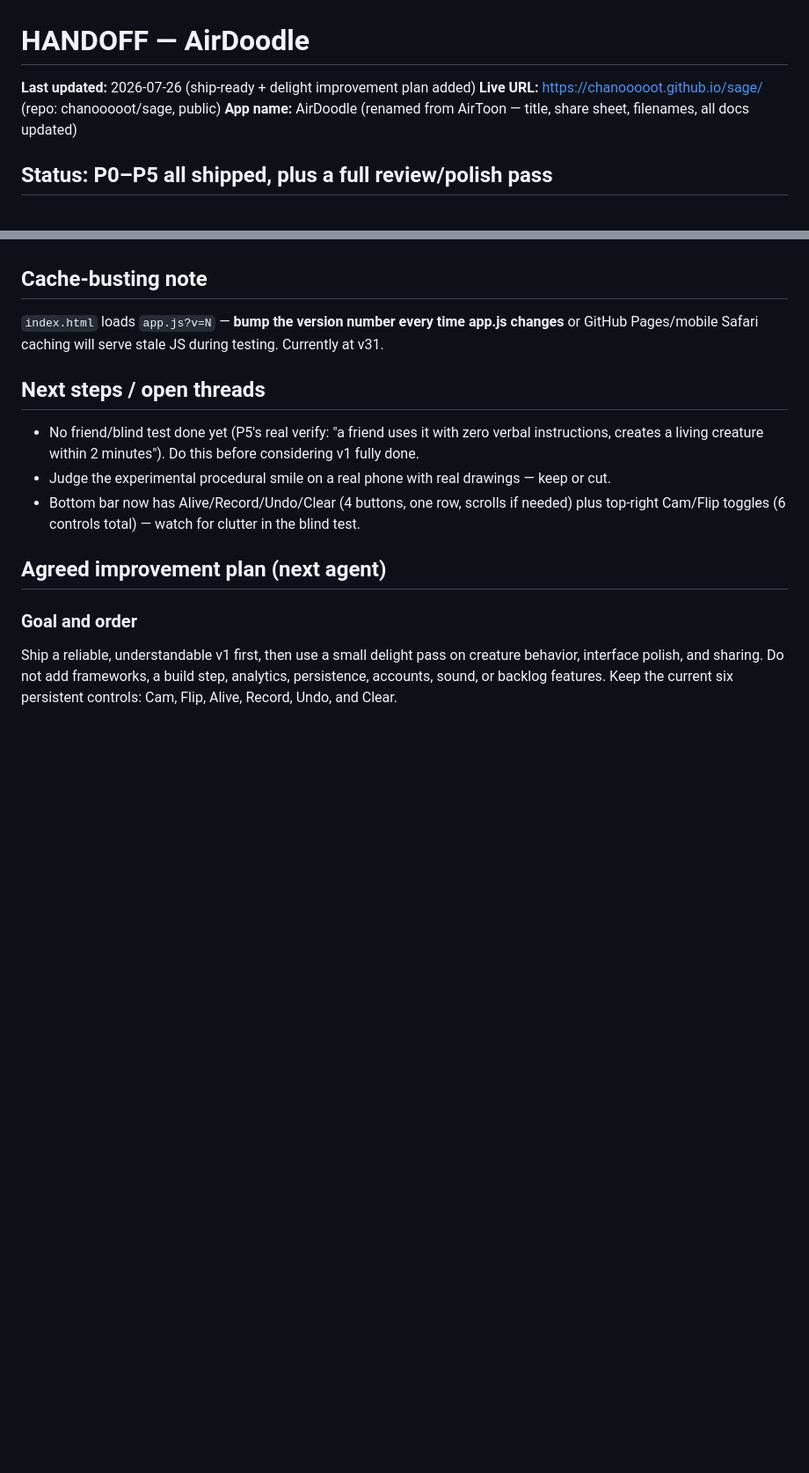
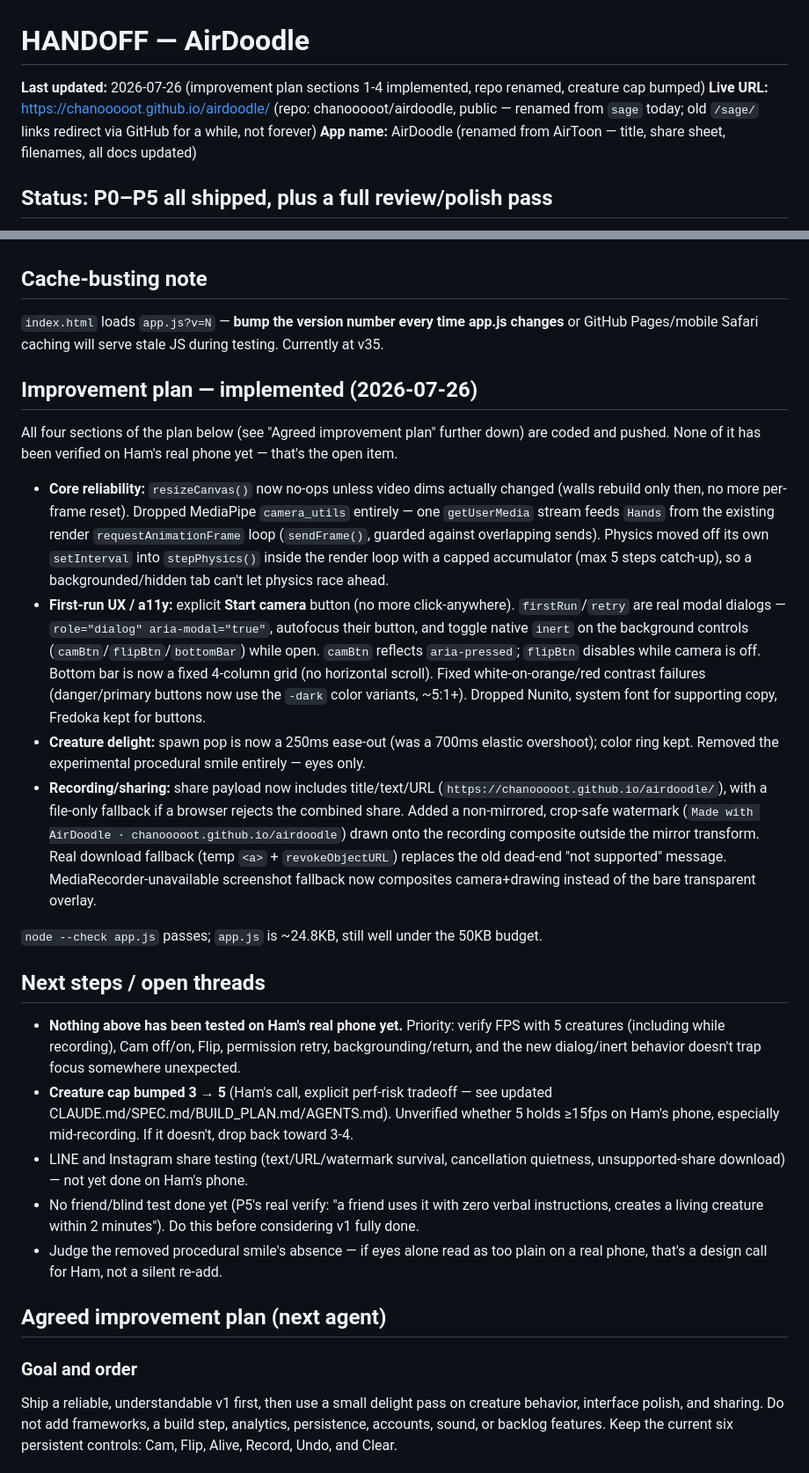
Before and after one commit to chanooooot/sage, a Markdown page: HANDOFF.md, 2 parts joined by grey strips. Shown at 88% size. Drawn GitHub-style; blank space fills up the shorter version.

Commit message:
Update HANDOFF.md: improvement plan sections 1-4 done, repo rename, cap bump
Documents what shipped this session so the next agent/Ham doesn't have to
re-derive it from git log: core reliability fixes, dialog/a11y pass,
delight tuning, share/watermark work, the sage->airdoodle repo rename,
and the 3->5 creature cap bump. Flags the one thing that actually
matters next: none of it is verified on Ham's real phone yet.

Co-Authored-By: Claude Sonnet 5 <noreply@anthropic.com>
Claude-Session: https://claude.ai/code/session_0124eYVZDGDrx3EF3CgUV21j

```diff
--- a/HANDOFF.md
+++ b/HANDOFF.md
@@ -1,7 +1,7 @@
 # HANDOFF — AirDoodle
 
-**Last updated:** 2026-07-26 (ship-ready + delight improvement plan added)
-**Live URL:** https://chanooooot.github.io/sage/ (repo: chanooooot/sage, public)
+**Last updated:** 2026-07-26 (improvement plan sections 1-4 implemented, repo renamed, creature cap bumped)
+**Live URL:** https://chanooooot.github.io/airdoodle/ (repo: chanooooot/airdoodle, public — renamed from `sage` today; old `/sage/` links redirect via GitHub for a while, not forever)
 **App name:** AirDoodle (renamed from AirToon — title, share sheet, filenames, all docs updated)
 
 ## Status: P0–P5 all shipped, plus a full review/polish pass
@@ -47,13 +47,26 @@ backlogged — only the actual blocker was fixed.
 
 ## Cache-busting note
 
-`index.html` loads `app.js?v=N` — **bump the version number every time app.js changes** or GitHub Pages/mobile Safari caching will serve stale JS during testing. Currently at v31.
+`index.html` loads `app.js?v=N` — **bump the version number every time app.js changes** or GitHub Pages/mobile Safari caching will serve stale JS during testing. Currently at v35.
+
+## Improvement plan — implemented (2026-07-26)
+
+All four sections of the plan below (see "Agreed improvement plan" further down) are coded and pushed. None of it has been verified on Ham's real phone yet — that's the open item.
+
+- **Core reliability:** `resizeCanvas()` now no-ops unless video dims actually changed (walls rebuild only then, no more per-frame reset). Dropped MediaPipe `camera_utils` entirely — one `getUserMedia` stream feeds `Hands` from the existing render `requestAnimationFrame` loop (`sendFrame()`, guarded against overlapping sends). Physics moved off its own `setInterval` into `stepPhysics()` inside the render loop with a capped accumulator (max 5 steps catch-up), so a backgrounded/hidden tab can't let physics race ahead.
+- **First-run UX / a11y:** explicit **Start camera** button (no more click-anywhere). `firstRun`/`retry` are real modal dialogs — `role="dialog" aria-modal="true"`, autofocus their button, and toggle native `inert` on the background controls (`camBtn`/`flipBtn`/`bottomBar`) while open. `camBtn` reflects `aria-pressed`; `flipBtn` disables while camera is off. Bottom bar is now a fixed 4-column grid (no horizontal scroll). Fixed white-on-orange/red contrast failures (danger/primary buttons now use the `-dark` color variants, ~5:1+). Dropped Nunito, system font for supporting copy, Fredoka kept for buttons.
+- **Creature delight:** spawn pop is now a 250ms ease-out (was a 700ms elastic overshoot); color ring kept. Removed the experimental procedural smile entirely — eyes only.
+- **Recording/sharing:** share payload now includes title/text/URL (`https://chanooooot.github.io/airdoodle/`), with a file-only fallback if a browser rejects the combined share. Added a non-mirrored, crop-safe watermark (`Made with AirDoodle · chanooooot.github.io/airdoodle`) drawn onto the recording composite outside the mirror transform. Real download fallback (temp `<a>` + `revokeObjectURL`) replaces the old dead-end "not supported" message. MediaRecorder-unavailable screenshot fallback now composites camera+drawing instead of the bare transparent overlay.
+
+`node --check app.js` passes; `app.js` is ~24.8KB, still well under the 50KB budget.
 
 ## Next steps / open threads
 
+- **Nothing above has been tested on Ham's real phone yet.** Priority: verify FPS with 5 creatures (including while recording), Cam off/on, Flip, permission retry, backgrounding/return, and the new dialog/inert behavior doesn't trap focus somewhere unexpected.
+- **Creature cap bumped 3 → 5** (Ham's call, explicit perf-risk tradeoff — see updated CLAUDE.md/SPEC.md/BUILD_PLAN.md/AGENTS.md). Unverified whether 5 holds ≥15fps on Ham's phone, especially mid-recording. If it doesn't, drop back toward 3-4.
+- LINE and Instagram share testing (text/URL/watermark survival, cancellation quietness, unsupported-share download) — not yet done on Ham's phone.
 - No friend/blind test done yet (P5's real verify: "a friend uses it with zero verbal instructions, creates a living creature within 2 minutes"). Do this before considering v1 fully done.
-- Judge the experimental procedural smile on a real phone with real drawings — keep or cut.
-- Bottom bar now has Alive/Record/Undo/Clear (4 buttons, one row, scrolls if needed) plus top-right Cam/Flip toggles (6 controls total) — watch for clutter in the blind test.
+- Judge the removed procedural smile's absence — if eyes alone read as too plain on a real phone, that's a design call for Ham, not a silent re-add.
 
 ## Agreed improvement plan (next agent)
 
```
